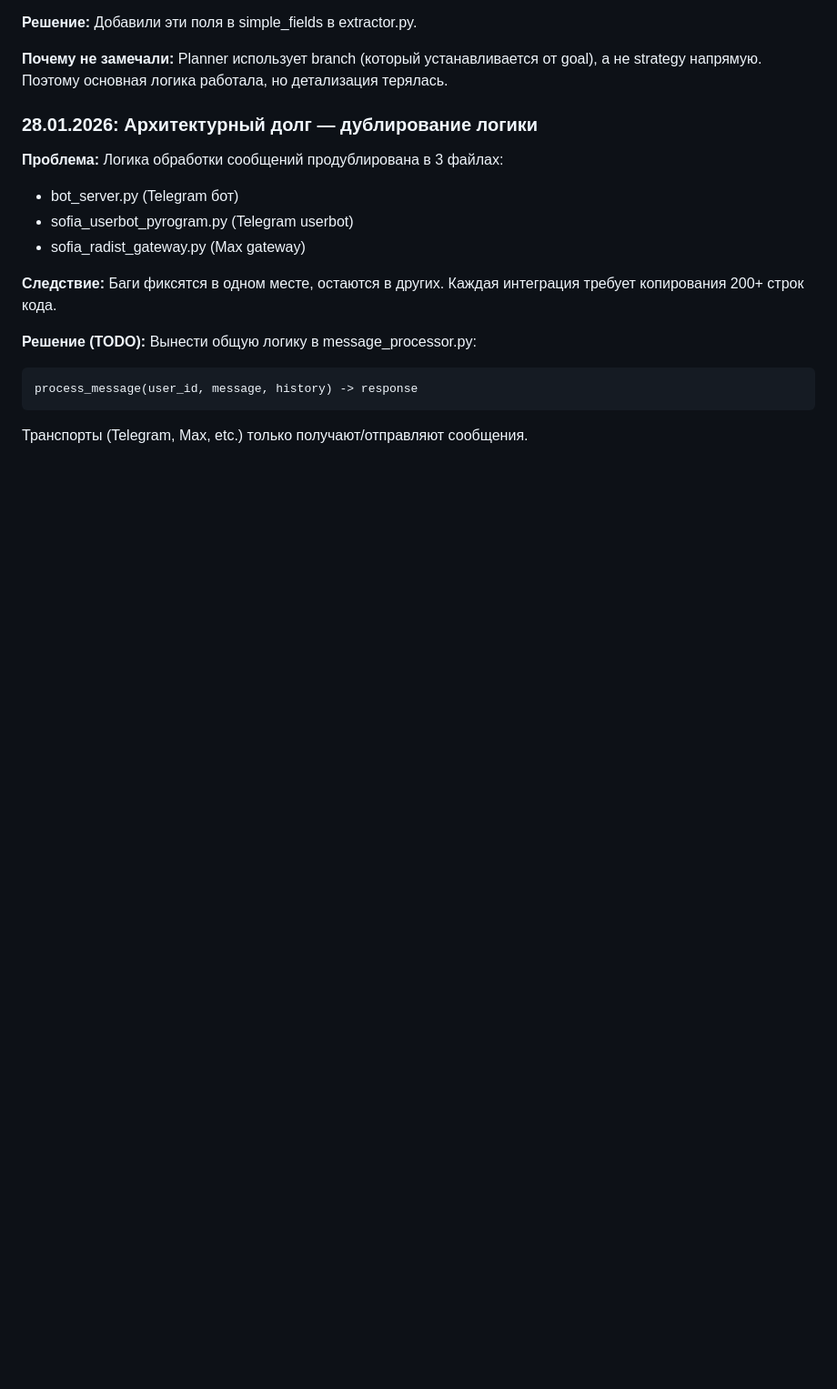
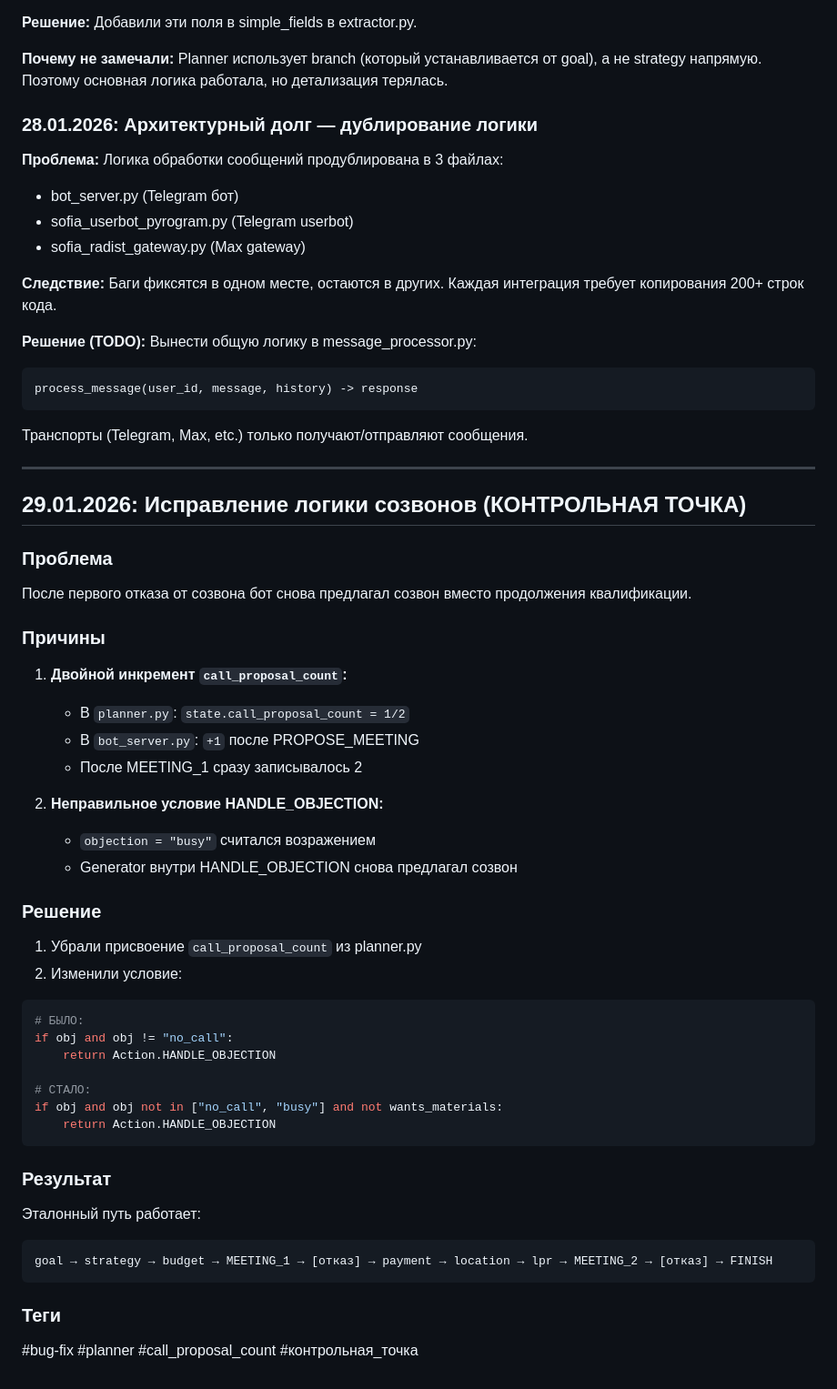
Before and after one commit to semiekhin/sofia-bot, a Markdown page: docs/SOFIA_KNOWLEDGE.md, the part around the change. Shown at 91% size. Drawn GitHub-style; blank space fills up the shorter version.

Commit message:
docs: добавлена запись в KNOWLEDGE — фикс логики созвонов 29.01.2026

````diff
--- a/docs/SOFIA_KNOWLEDGE.md
+++ b/docs/SOFIA_KNOWLEDGE.md
@@ -553,3 +553,42 @@ POST /companies/205054/messaging/messages/
 process_message(user_id, message, history) -> response
 ```
 Транспорты (Telegram, Max, etc.) только получают/отправляют сообщения.
+
+---
+
+## 29.01.2026: Исправление логики созвонов (КОНТРОЛЬНАЯ ТОЧКА)
+
+### Проблема
+После первого отказа от созвона бот снова предлагал созвон вместо продолжения квалификации.
+
+### Причины
+1. **Двойной инкремент `call_proposal_count`:**
+   - В `planner.py`: `state.call_proposal_count = 1/2`
+   - В `bot_server.py`: `+1` после PROPOSE_MEETING
+   - После MEETING_1 сразу записывалось 2
+
+2. **Неправильное условие HANDLE_OBJECTION:**
+   - `objection = "busy"` считался возражением
+   - Generator внутри HANDLE_OBJECTION снова предлагал созвон
+
+### Решение
+1. Убрали присвоение `call_proposal_count` из planner.py
+2. Изменили условие:
+```python
+# БЫЛО:
+if obj and obj != "no_call":
+    return Action.HANDLE_OBJECTION
+
+# СТАЛО:
+if obj and obj not in ["no_call", "busy"] and not wants_materials:
+    return Action.HANDLE_OBJECTION
+```
+
+### Результат
+Эталонный путь работает:
+```
+goal → strategy → budget → MEETING_1 → [отказ] → payment → location → lpr → MEETING_2 → [отказ] → FINISH
+```
+
+### Теги
+#bug-fix #planner #call_proposal_count #контрольная_точка
````
